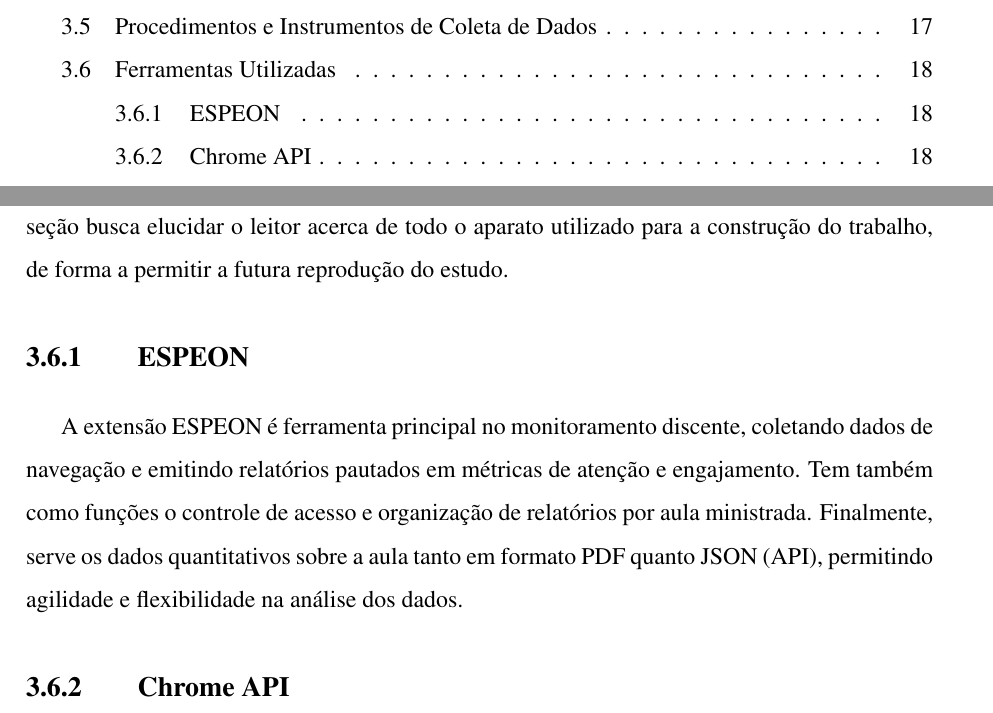
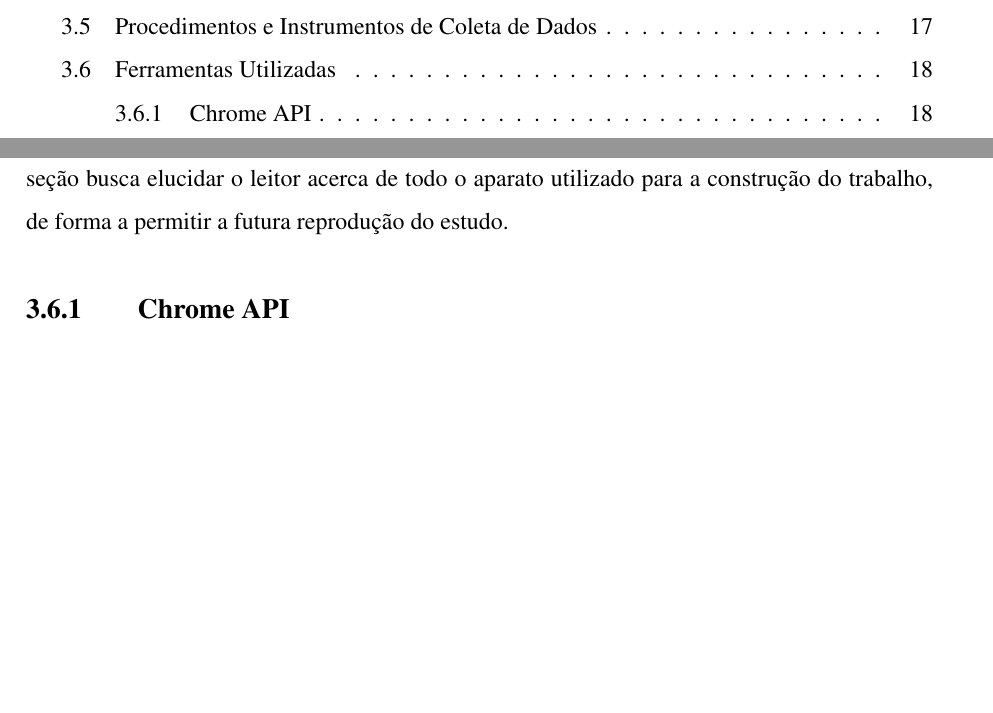
Before and after one commit to Manoel-Mieiro/tcc, a LaTeX thesis (main.tex, which reads chapters/methodology/methodology.tex): two parts of pages 8 and 30 of 77 before the commit and two parts of pages 8 and 30 of 76 after it, joined at a grey line, cut so that both start at the same text, the shorter picture padded with empty space. Compiled offline with pdfLaTeX.

Commit message:
fix: removendo subseção para o ESPEON. Issue #96

```diff
--- a/chapters/methodology/methodology.tex
+++ b/chapters/methodology/methodology.tex
@@ -155,9 +155,6 @@ Adicionalmente, será utilizado o \textit{Power BI} para uma visualização mais
 \section{Ferramentas Utilizadas}\label{sec:tools}
 A confecção desta pesquisa foi possibilitada por um leque de ferramentas e tecnologias. Esta seção busca elucidar o leitor acerca de todo o aparato utilizado para a construção do trabalho, de forma a permitir a futura reprodução do estudo.
 
-\subsection{ESPEON}\label{sub:tools_espeon}
-A extensão ESPEON é ferramenta principal no monitoramento discente, coletando dados de navegação e emitindo relatórios pautados em métricas de atenção e engajamento. Tem também como funções o controle de acesso e organização de relatórios por aula ministrada. Finalmente, serve os dados quantitativos sobre a aula tanto em formato PDF quanto JSON (API), permitindo agilidade e flexibilidade na análise dos dados.
-
 \subsection{Chrome API}\label{sub:tools_chrome_api}
 De acordo com a documentação oficial do Chrome for Developers, as Chrome APIs são estruturas do tipo namespace que agrupam métodos e propriedades projetados para capacitar as extensões em suas funcionalidades. No contexto do ESPEON, a implementação faz uso intensivo do \textit{namespace tabs}  e de suas propriedades.
 
```
